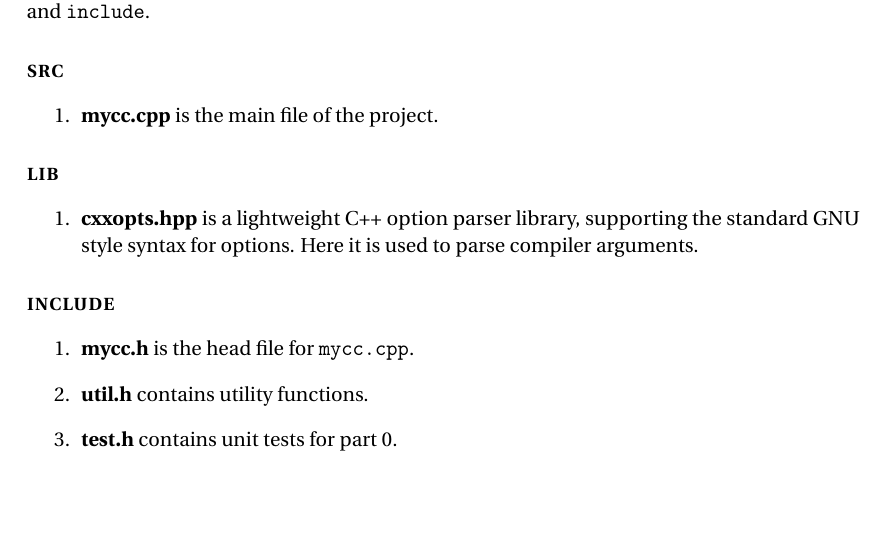
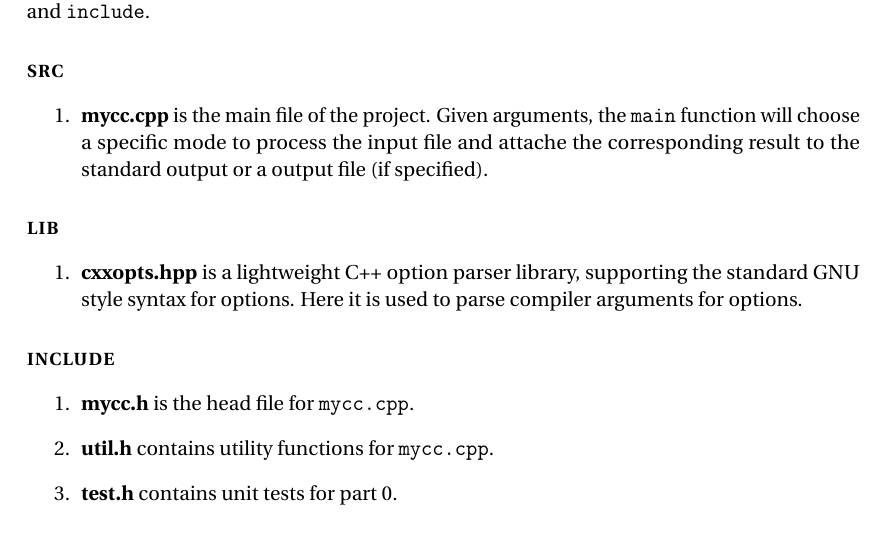
Before and after one commit to hyjorc1/C_Compiler, a LaTeX document (developer.tex, which reads section/part-0.tex): part of the page, cut so that both start at the same text. Compiled offline with pdfLaTeX.

Commit message:
minor fix

```diff
--- a/section/part-0.tex
+++ b/section/part-0.tex
@@ -6,17 +6,17 @@ Currently, the project involves three folders
 
 \paragraph{\large\textbf{src}}
 \begin{enumerate}
-    \item \textbf{mycc.cpp} is the main file of the project.
+    \item \textbf{mycc.cpp} is the main file of the project. Given arguments, the \texttt{main} function will choose a specific mode to process the input file and attache the corresponding result to the standard output or a output file (if specified).
 \end{enumerate}
 
 \paragraph{\large\textbf{lib}}
 \begin{enumerate}
-    \item \textbf{cxxopts.hpp} is a lightweight C++ option parser library, supporting the standard GNU style syntax for options. Here it is used to parse compiler arguments.
+    \item \textbf{cxxopts.hpp} is a lightweight C++ option parser library, supporting the standard GNU style syntax for options. Here it is used to parse compiler arguments for options.
 \end{enumerate}
 
 \paragraph{\large\textbf{include}}
 \begin{enumerate}
     \item \textbf{mycc.h} is the head file for \texttt{mycc.cpp}.
-    \item \textbf{util.h} contains utility functions.
+    \item \textbf{util.h} contains utility functions for \texttt{mycc.cpp}.
     \item \textbf{test.h} contains unit tests for part 0.
 \end{enumerate}
```
Also changed, not shown: README.md, 1 other file.
